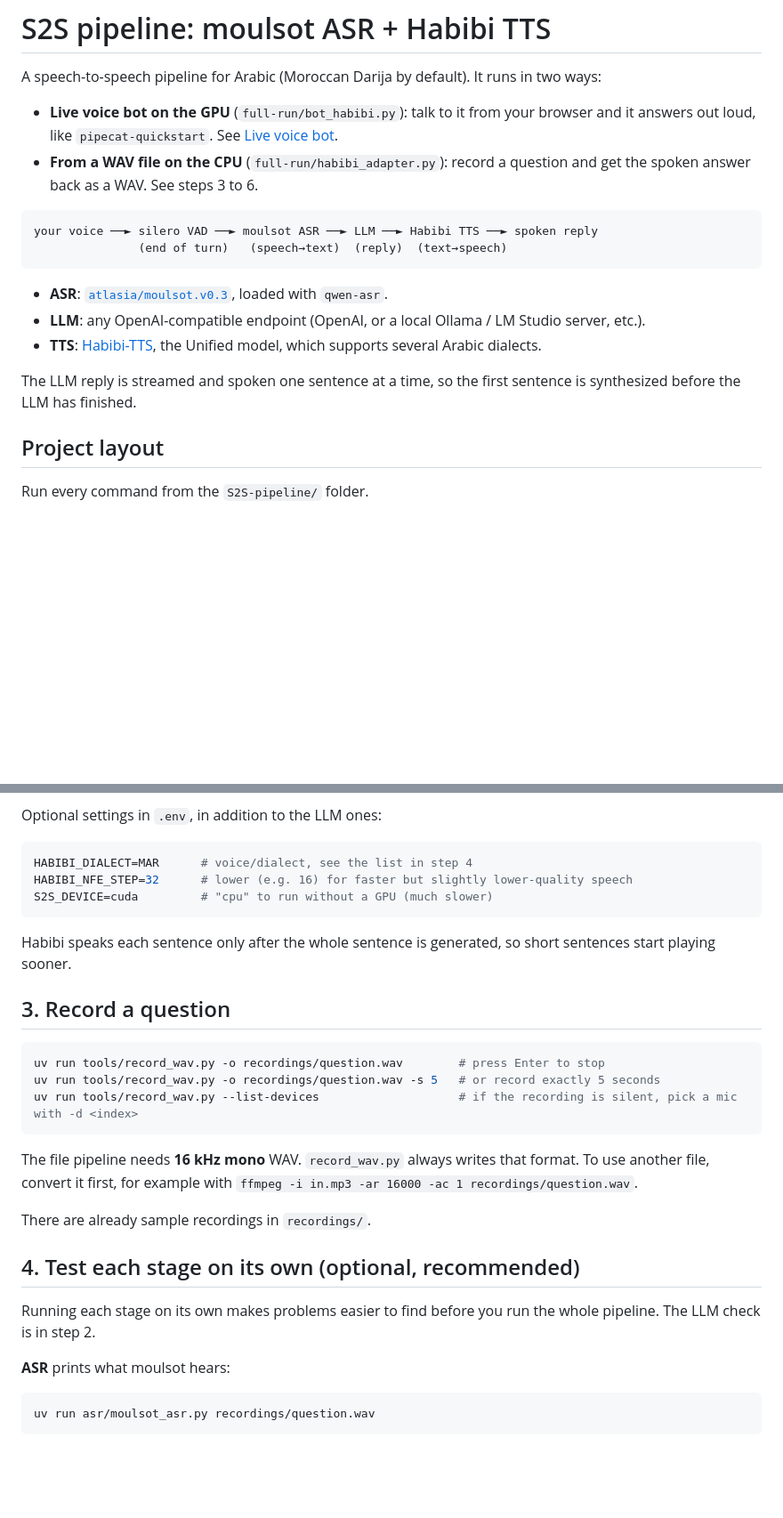
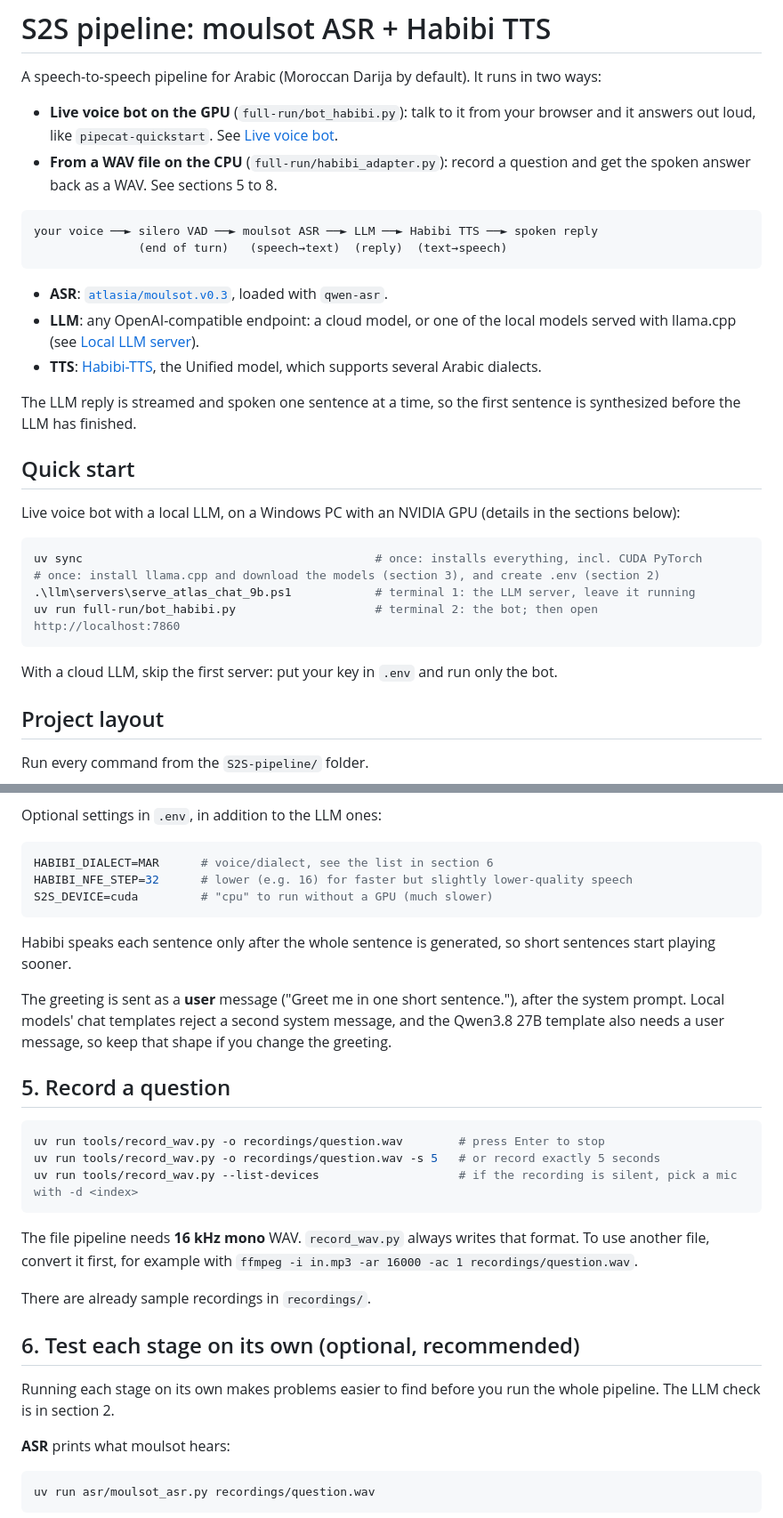
Before and after one commit to TacticalNuze/S2S-pipeline, a Markdown page: README.md, 2 parts joined by grey strips. Shown at 89% size. GitHub-like rendering; blank space fills up the shorter version.

````diff
--- a/README.md
+++ b/README.md
@@ -7,5 +7,5 @@ A speech-to-speech pipeline for Arabic (Moroccan Darija by default). It runs in
 - **From a WAV file on the CPU** (`full-run/habibi_adapter.py`): record a question and get
-  the spoken answer back as a WAV. See steps 3 to 6.
+  the spoken answer back as a WAV. See sections 5 to 8.
 
 ```
 your voice ──► silero VAD ──► moulsot ASR ──► LLM ──► Habibi TTS ──► spoken reply
@@ -13,11 +13,25 @@ your voice ──► silero VAD ──► moulsot ASR ──► LLM ──► Ha
 ```
 
 - **ASR**: [`atlasia/moulsot.v0.3`](https://huggingface.co/atlasia/moulsot.v0.3), loaded with `qwen-asr`.
-- **LLM**: any OpenAI-compatible endpoint (OpenAI, or a local Ollama / LM Studio server, etc.).
+- **LLM**: any OpenAI-compatible endpoint: a cloud model, or one of the local models served
+  with llama.cpp (see [Local LLM server](#3-local-llm-server-llamacpp)).
 - **TTS**: [Habibi-TTS](https://github.com/SWivid/Habibi-TTS), the Unified model, which supports several Arabic dialects.
 
 The LLM reply is streamed and spoken one sentence at a time, so the first sentence is
 synthesized before the LLM has finished.
+
+## Quick start
+
+Live voice bot with a local LLM, on a Windows PC with an NVIDIA GPU (details in the sections below):
+
+```powershell
+uv sync                                          # once: installs everything, incl. CUDA PyTorch
+# once: install llama.cpp and download the models (section 3), and create .env (section 2)
+.\llm\servers\serve_atlas_chat_9b.ps1            # terminal 1: the LLM server, leave it running
+uv run full-run/bot_habibi.py                    # terminal 2: the bot; then open http://localhost:7860
+```
+
+With a cloud LLM, skip the first server: put your key in `.env` and run only the bot.
 
 ## Project layout
 
@@ -215,7 +247,7 @@ utterance, and Habibi produces 2.6 s of speech in about 1 s.
 Optional settings in `.env`, in addition to the LLM ones:
 
 ```ini
-HABIBI_DIALECT=MAR      # voice/dialect, see the list in step 4
+HABIBI_DIALECT=MAR      # voice/dialect, see the list in section 6
 HABIBI_NFE_STEP=32      # lower (e.g. 16) for faster but slightly lower-quality speech
 S2S_DEVICE=cuda         # "cpu" to run without a GPU (much slower)
 ```
@@ -223,7 +255,11 @@ S2S_DEVICE=cuda         # "cpu" to run without a GPU (much slower)
 Habibi speaks each sentence only after the whole sentence is generated, so short
 sentences start playing sooner.
 
-## 3. Record a question
+The greeting is sent as a **user** message ("Greet me in one short sentence."), after the
+system prompt. Local models' chat templates reject a second system message, and the Qwen3.8
+27B template also needs a user message, so keep that shape if you change the greeting.
+
+## 5. Record a question
 
 ```bash
 uv run tools/record_wav.py -o recordings/question.wav        # press Enter to stop
@@ -237,10 +273,10 @@ use another file, convert it first, for example with
 
 There are already sample recordings in `recordings/`.
 
-## 4. Test each stage on its own (optional, recommended)
+## 6. Test each stage on its own (optional, recommended)
 
 Running each stage on its own makes problems easier to find before you run the whole
-pipeline. The LLM check is in step 2.
+pipeline. The LLM check is in section 2.
 
 **ASR** prints what moulsot hears:
 
````
Also changed, not shown: other parts of README.md (+76 -23 lines).
